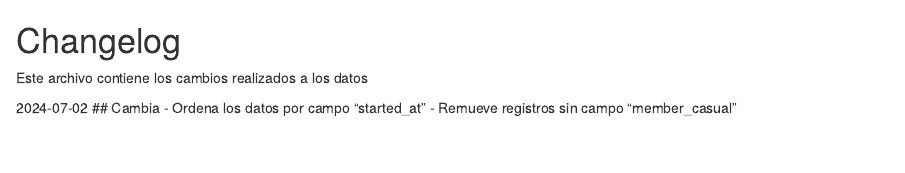
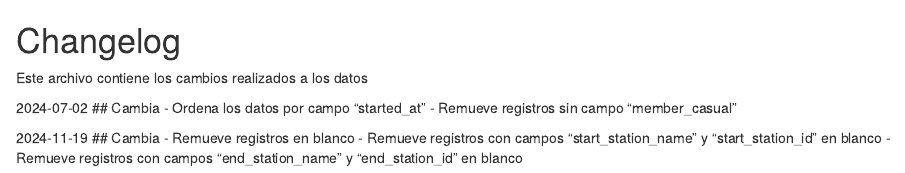
Before and after one commit to Schiavi13/Proyecto-Final-Google-Cyclistic, an R Markdown document (Documentacion/changelog.rmd): the page in a window 1100 px wide, from its top. Rendered offline with R 4.5, knitr and Pandoc, with nearby package versions.

Commit message:
Actualiza changelog

```diff
--- a/Documentacion/changelog.rmd
+++ b/Documentacion/changelog.rmd
@@ -5,3 +5,9 @@ Este archivo contiene los cambios realizados a los datos
 ## Cambia
     - Ordena los datos por campo "started_at"
     - Remueve registros sin campo "member_casual"
+
+2024-11-19
+## Cambia
+    - Remueve registros en blanco
+    - Remueve registros con campos "start_station_name" y "start_station_id" en blanco
+    - Remueve registros con campos "end_station_name" y "end_station_id" en blanco
```
